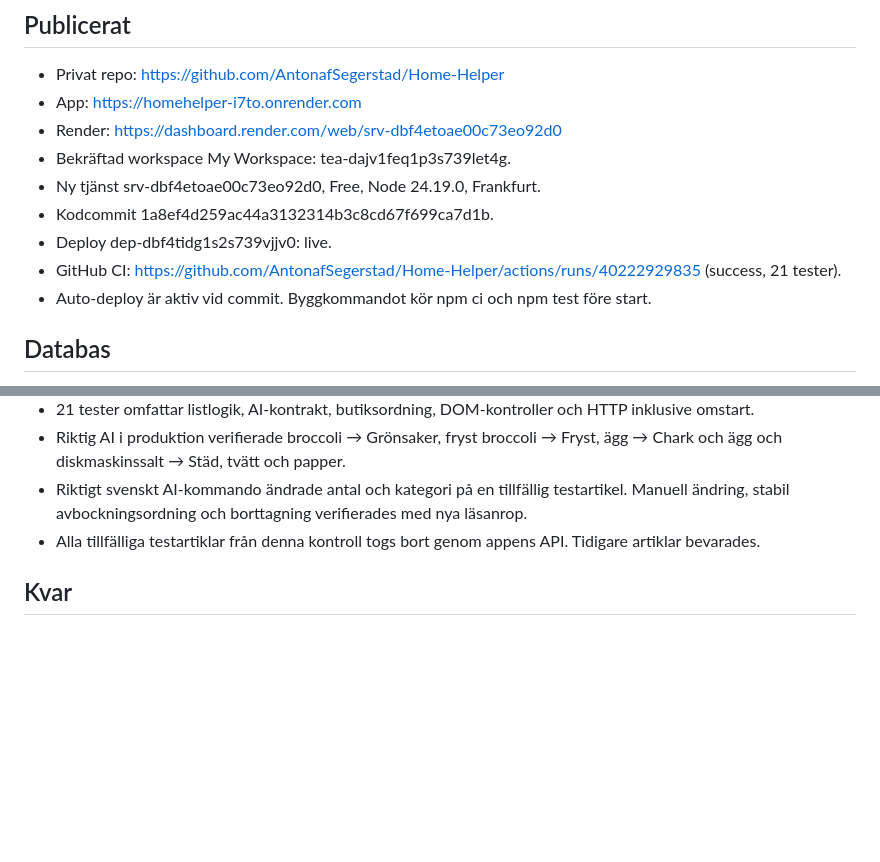
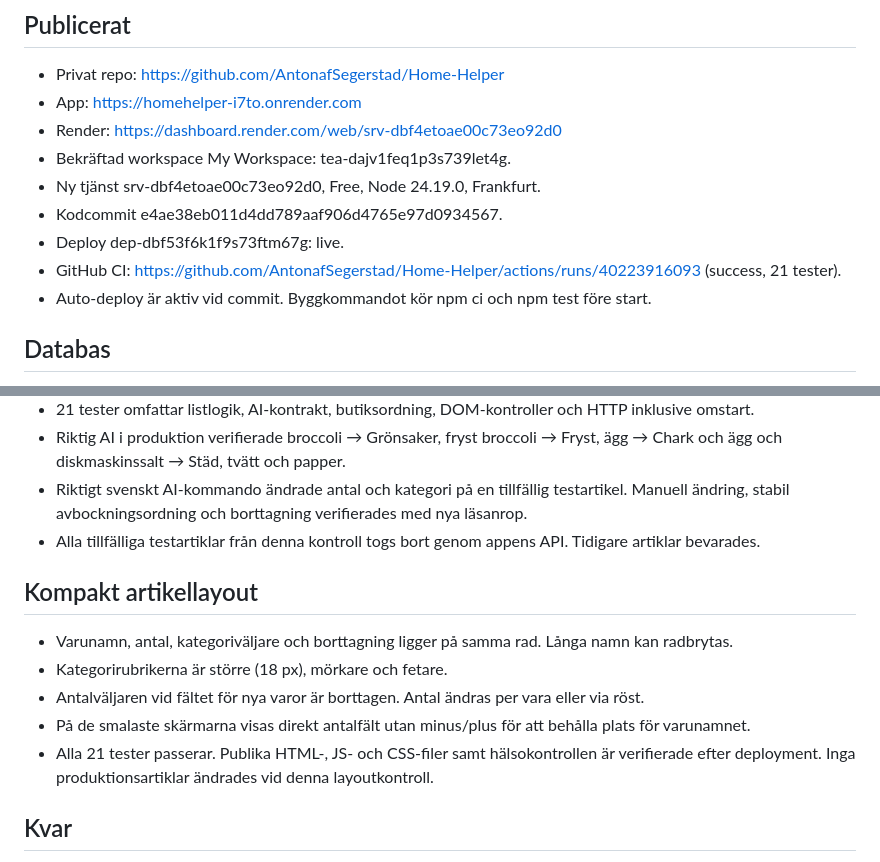
Before and after one commit to AntonafSegerstad/matglad, a Markdown page: DEPLOYMENT.md, 2 parts joined by grey strips. GitHub-like rendering; blank space fills up the shorter version.

Commit message:
Record compact layout deployment [skip render]

```diff
--- a/DEPLOYMENT.md
+++ b/DEPLOYMENT.md
@@ -8,9 +8,9 @@ Verifierad 2026-10-25.
 - Render: https://dashboard.render.com/web/srv-dbf4etoae00c73eo92d0
 - Bekräftad workspace My Workspace: tea-dajv1feq1p3s739let4g.
 - Ny tjänst srv-dbf4etoae00c73eo92d0, Free, Node 24.19.0, Frankfurt.
-- Kodcommit 1a8ef4d259ac44a3132314b3c8cd67f699ca7d1b.
-- Deploy dep-dbf4tidg1s2s739vjjv0: live.
-- GitHub CI: https://github.com/AntonafSegerstad/Home-Helper/actions/runs/40222929835 (success, 21 tester).
+- Kodcommit e4ae38eb011d4dd789aaf906d4765e97d0934567.
+- Deploy dep-dbf53f6k1f9s73ftm67g: live.
+- GitHub CI: https://github.com/AntonafSegerstad/Home-Helper/actions/runs/40223916093 (success, 21 tester).
 - Auto-deploy är aktiv vid commit. Byggkommandot kör npm ci och npm test före start.
 
 ## Databas
@@ -43,6 +43,13 @@ Verifierad 2026-10-25.
 - Riktigt svenskt AI-kommando ändrade antal och kategori på en tillfällig testartikel. Manuell ändring, stabil avbockningsordning och borttagning verifierades med nya läsanrop.
 - Alla tillfälliga testartiklar från denna kontroll togs bort genom appens API. Tidigare artiklar bevarades.
 
+## Kompakt artikellayout
+- Varunamn, antal, kategoriväljare och borttagning ligger på samma rad. Långa namn kan radbrytas.
+- Kategorirubrikerna är större (18 px), mörkare och fetare.
+- Antalväljaren vid fältet för nya varor är borttagen. Antal ändras per vara eller via röst.
+- På de smalaste skärmarna visas direkt antalfält utan minus/plus för att behålla plats för varunamnet.
+- Alla 21 tester passerar. Publika HTML-, JS- och CSS-filer samt hälsokontrollen är verifierade efter deployment. Inga produktionsartiklar ändrades vid denna layoutkontroll.
+
 ## Kvar
 1. Verifiera riktigt svenskt tal via mobilens mikrofon.
 2. Nyckeln är konfigurerad och AI-kopplingen verifierad; ingen ytterligare nyckelinmatning behövs.
```
